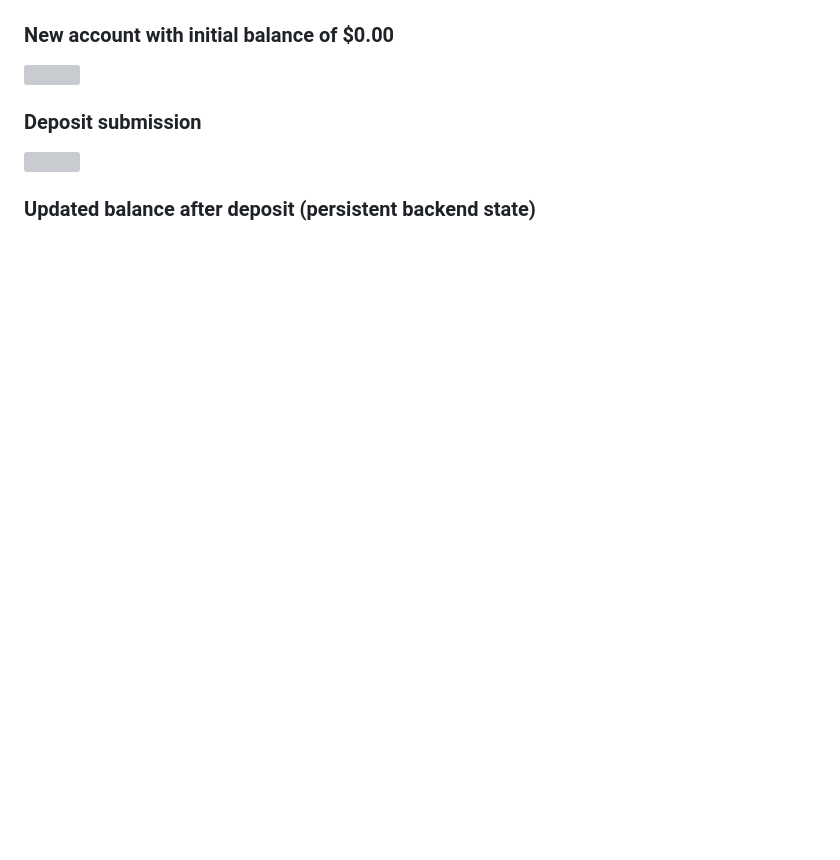
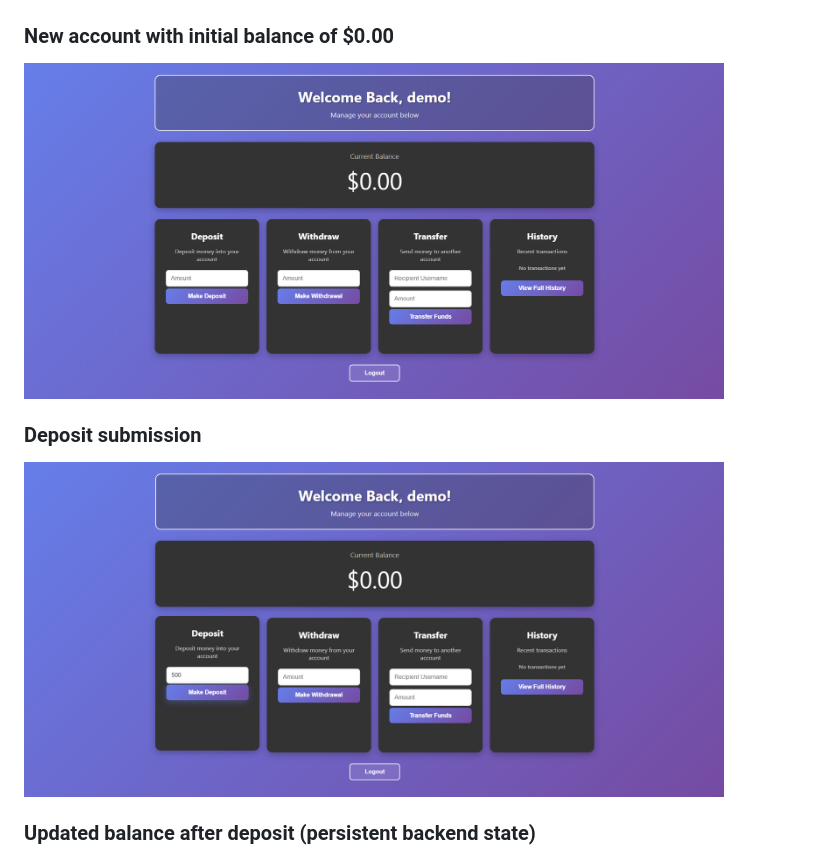
Before and after one commit to rstencavage/piggy-bank, a Markdown page: README.md, the part around the change. GitHub-like rendering; blank space fills up the shorter version; grey boxes are pictures that could not be loaded.

Commit message:
Fix demo image filenames in README

```diff
--- a/README.md
+++ b/README.md
@@ -11,10 +11,10 @@ responsive frontend.
 <img src="docs/images/login.png" width="700">
 
 ### New account with initial balance of $0.00
-<img src="docs/images/dashboard-zero.png" width="700">
+<img src="docs/images/dashboard-before.png" width="700">
 
 ### Deposit submission
-<img src="docs/images/deposit.png" width="700">
+<img src="docs/images/deposit-form.png" width="700">
 
 ### Updated balance after deposit (persistent backend state)
 <img src="docs/images/dashboard-after.png" width="700">
```
